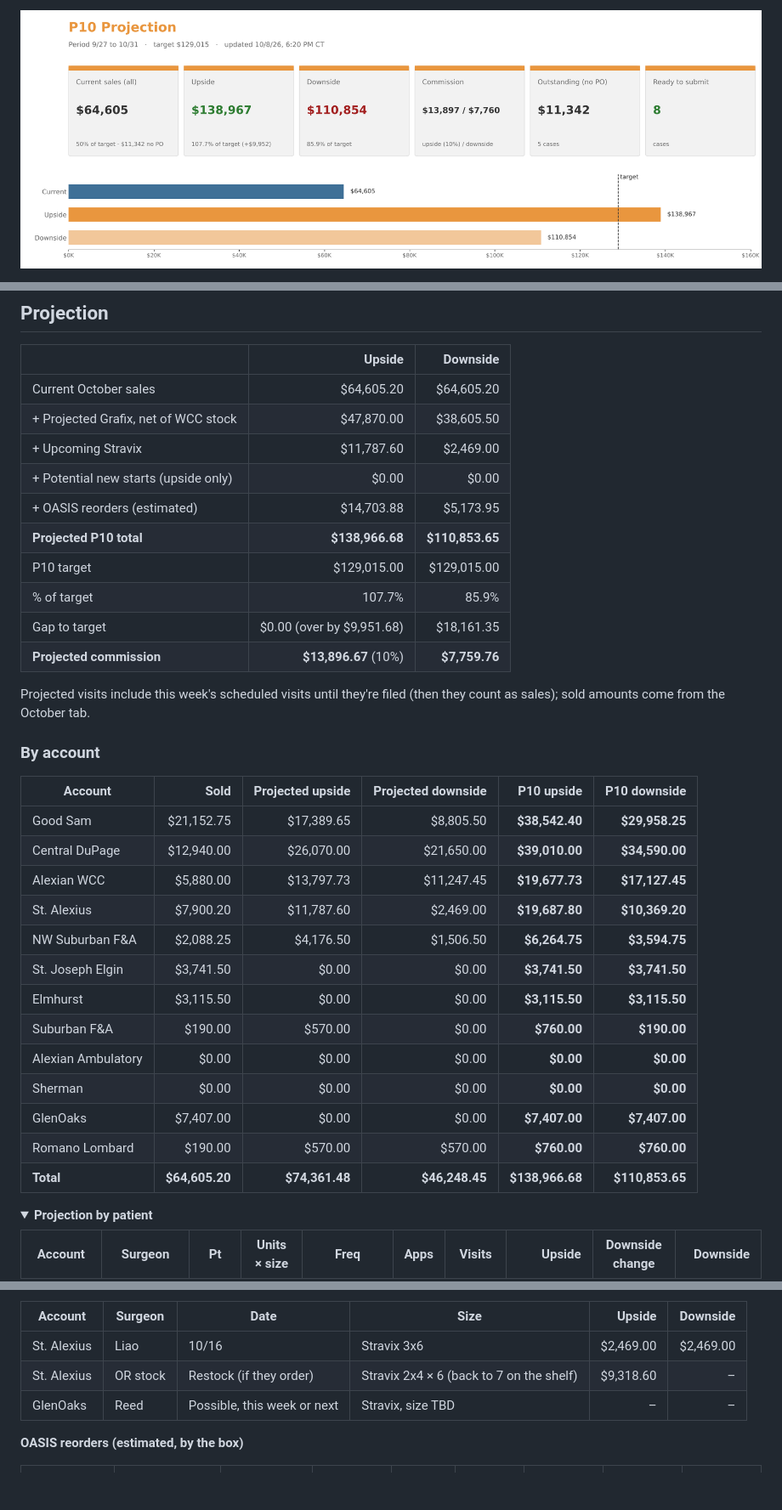
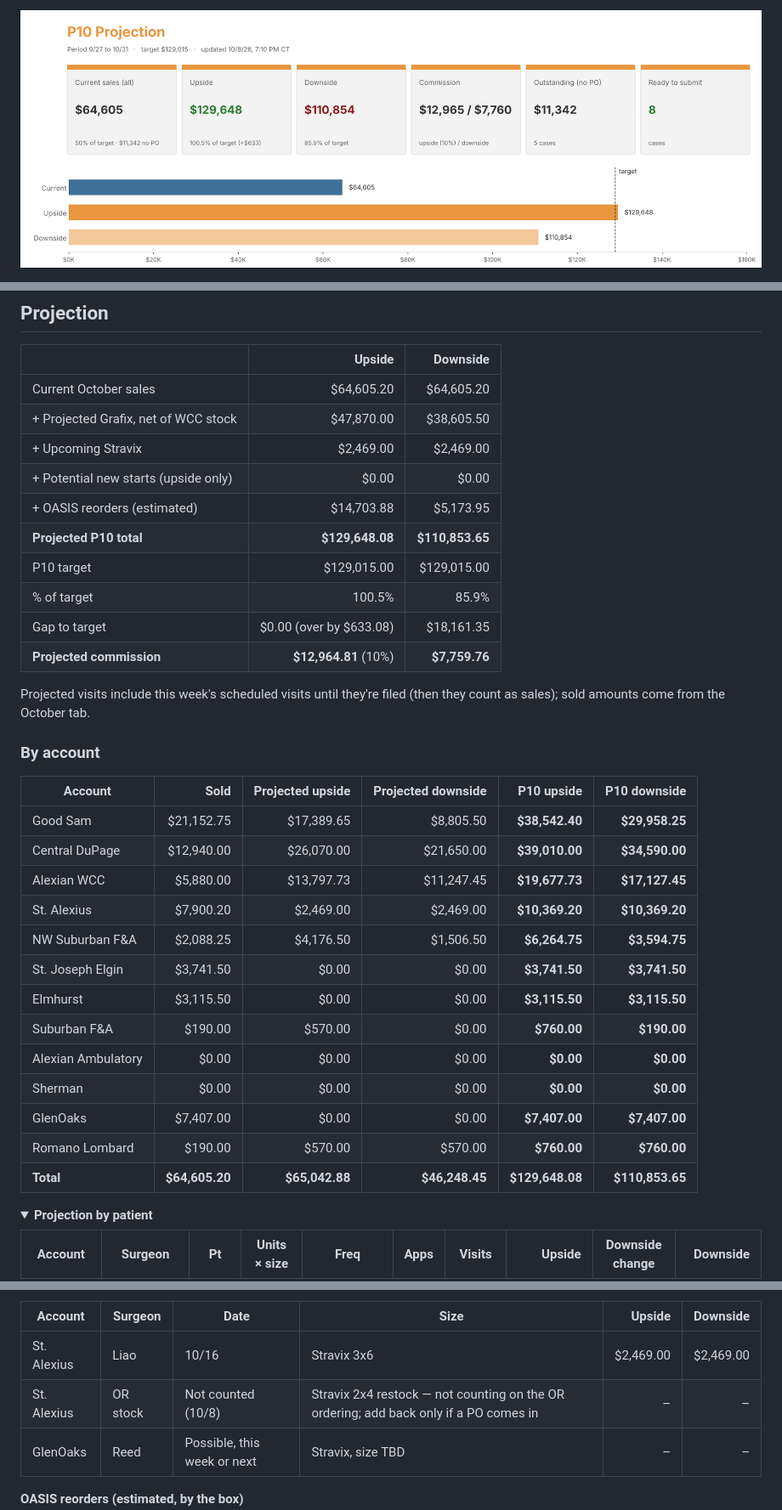
Before and after one commit to ajpeterson113/Graft-Tracker, a Markdown page: README.md, 3 parts joined by grey strips. Shown at 85% size. GitHub-like rendering; pictures changed too: view/dashboard.png; folded sections open; blank space fills up the shorter version.

Commit message:
Projections: drop the St. Alexius Stravix 2x4 restock from P10 upside (not counting on the OR ordering)
Co-Authored-By: Claude Fable 5.1 <noreply@anthropic.com>
Claude-Session: https://claude.ai/code/session_012wDBG4TXEYT79iN2Jztq3Z

```diff
--- a/README.md
+++ b/README.md
@@ -122,14 +122,14 @@
 | --- | ---: | ---: |
 | Current October sales | $64,605.20 | $64,605.20 |
 | + Projected Grafix, net of WCC stock | $47,870.00 | $38,605.50 |
-| + Upcoming Stravix | $11,787.60 | $2,469.00 |
+| + Upcoming Stravix | $2,469.00 | $2,469.00 |
 | + Potential new starts (upside only) | $0.00 | $0.00 |
 | + OASIS reorders (estimated) | $14,703.88 | $5,173.95 |
-| **Projected P10 total** | **$138,966.68** | **$110,853.65** |
+| **Projected P10 total** | **$129,648.08** | **$110,853.65** |
 | P10 target | $129,015.00 | $129,015.00 |
-| % of target | 107.7% | 85.9% |
-| Gap to target | $0.00 (over by $9,951.68) | $18,161.35 |
-| **Projected commission** | **$13,896.67** (10%) | **$7,759.76** |
+| % of target | 100.5% | 85.9% |
+| Gap to target | $0.00 (over by $633.08) | $18,161.35 |
+| **Projected commission** | **$12,964.81** (10%) | **$7,759.76** |
 
 Projected visits include this week's scheduled visits until they're filed (then they count as sales); sold amounts come from the October tab.
 
@@ -140,7 +140,7 @@ Projected visits include this week's scheduled visits until they're filed (then
 | Good Sam | $21,152.75 | $17,389.65 | $8,805.50 | **$38,542.40** | **$29,958.25** |
 | Central DuPage | $12,940.00 | $26,070.00 | $21,650.00 | **$39,010.00** | **$34,590.00** |
 | Alexian WCC | $5,880.00 | $13,797.73 | $11,247.45 | **$19,677.73** | **$17,127.45** |
-| St. Alexius | $7,900.20 | $11,787.60 | $2,469.00 | **$19,687.80** | **$10,369.20** |
+| St. Alexius | $7,900.20 | $2,469.00 | $2,469.00 | **$10,369.20** | **$10,369.20** |
 | NW Suburban F&A | $2,088.25 | $4,176.50 | $1,506.50 | **$6,264.75** | **$3,594.75** |
 | St. Joseph Elgin | $3,741.50 | $0.00 | $0.00 | **$3,741.50** | **$3,741.50** |
 | Elmhurst | $3,115.50 | $0.00 | $0.00 | **$3,115.50** | **$3,115.50** |
@@ -149,7 +149,7 @@ Projected visits include this week's scheduled visits until they're filed (then
 | Sherman | $0.00 | $0.00 | $0.00 | **$0.00** | **$0.00** |
 | GlenOaks | $7,407.00 | $0.00 | $0.00 | **$7,407.00** | **$7,407.00** |
 | Romano Lombard | $190.00 | $570.00 | $570.00 | **$760.00** | **$760.00** |
-| **Total** | **$64,605.20** | **$74,361.48** | **$46,248.45** | **$138,966.68** | **$110,853.65** |
+| **Total** | **$64,605.20** | **$65,042.88** | **$46,248.45** | **$129,648.08** | **$110,853.65** |
 
 <details><summary><b>Projection by patient</b></summary>
 
@@ -183,7 +183,7 @@ Projected visits include this week's scheduled visits until they're filed (then
 | Account | Surgeon | Date | Size | Upside | Downside |
 | --- | --- | --- | --- | ---: | ---: |
 | St. Alexius | Liao | 10/16 | Stravix 3x6 | $2,469.00 | $2,469.00 |
-| St. Alexius | OR stock | Restock (if they order) | Stravix 2x4 × 6 (back to 7 on the shelf) | $9,318.60 | – |
+| St. Alexius | OR stock | Not counted (10/8) | Stravix 2x4 restock — not counting on the OR ordering; add back only if a PO comes in | – | – |
 | GlenOaks | Reed | Possible, this week or next | Stravix, size TBD | – | – |
 
 **OASIS reorders (estimated, by the box)**
```
Also changed, not shown: other parts of README.md (+2 -2 lines), 1 other file.
